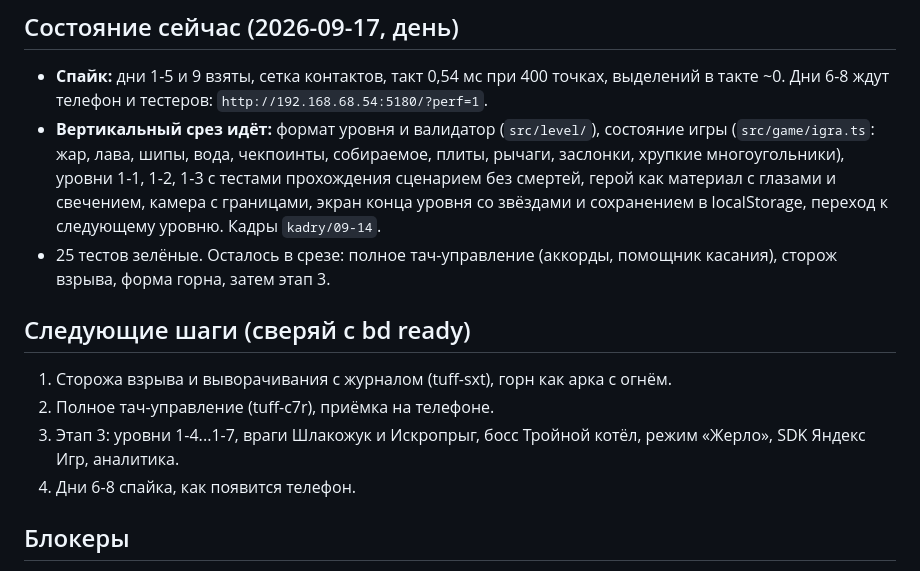
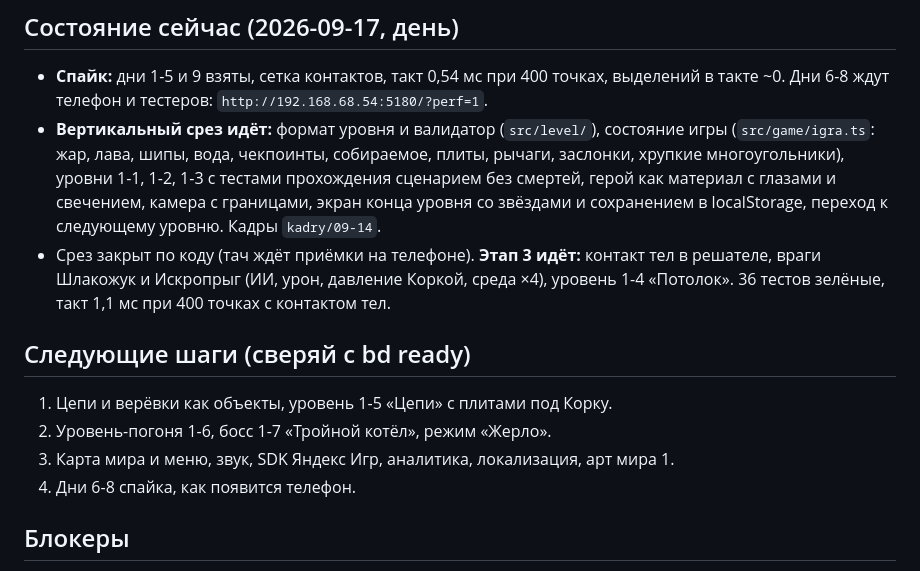
Before and after one commit to uAmirkhan/tuff, a Markdown page: BRIEF.md, the part around the change. GitHub-like rendering.

Commit message:
BRIEF: этап 3 идёт
Co-Authored-By: Claude Fable 5.1 <noreply@anthropic.com>

```diff
--- a/BRIEF.md
+++ b/BRIEF.md
@@ -8,12 +8,12 @@ _Одно место правды о состоянии. Перезаписыв
 ## Состояние сейчас (2026-09-17, день)
 - **Спайк:** дни 1-5 и 9 взяты, сетка контактов, такт 0,54 мс при 400 точках, выделений в такте ~0. Дни 6-8 ждут телефон и тестеров: `http://192.168.68.54:5180/?perf=1`.
 - **Вертикальный срез идёт:** формат уровня и валидатор (`src/level/`), состояние игры (`src/game/igra.ts`: жар, лава, шипы, вода, чекпоинты, собираемое, плиты, рычаги, заслонки, хрупкие многоугольники), уровни 1-1, 1-2, 1-3 с тестами прохождения сценарием без смертей, герой как материал с глазами и свечением, камера с границами, экран конца уровня со звёздами и сохранением в localStorage, переход к следующему уровню. Кадры `kadry/09-14`.
-- 25 тестов зелёные. Осталось в срезе: полное тач-управление (аккорды, помощник касания), сторож взрыва, форма горна, затем этап 3.
+- Срез закрыт по коду (тач ждёт приёмки на телефоне). **Этап 3 идёт:** контакт тел в решателе, враги Шлакожук и Искропрыг (ИИ, урон, давление Коркой, среда ×4), уровень 1-4 «Потолок». 36 тестов зелёные, такт 1,1 мс при 400 точках с контактом тел.
 
 ## Следующие шаги (сверяй с bd ready)
-1. Сторожа взрыва и выворачивания с журналом (tuff-sxt), горн как арка с огнём.
-2. Полное тач-управление (tuff-c7r), приёмка на телефоне.
-3. Этап 3: уровни 1-4...1-7, враги Шлакожук и Искропрыг, босс Тройной котёл, режим «Жерло», SDK Яндекс Игр, аналитика.
+1. Цепи и верёвки как объекты, уровень 1-5 «Цепи» с плитами под Корку.
+2. Уровень-погоня 1-6, босс 1-7 «Тройной котёл», режим «Жерло».
+3. Карта мира и меню, звук, SDK Яндекс Игр, аналитика, локализация, арт мира 1.
 4. Дни 6-8 спайка, как появится телефон.
 
 ## Блокеры
```
